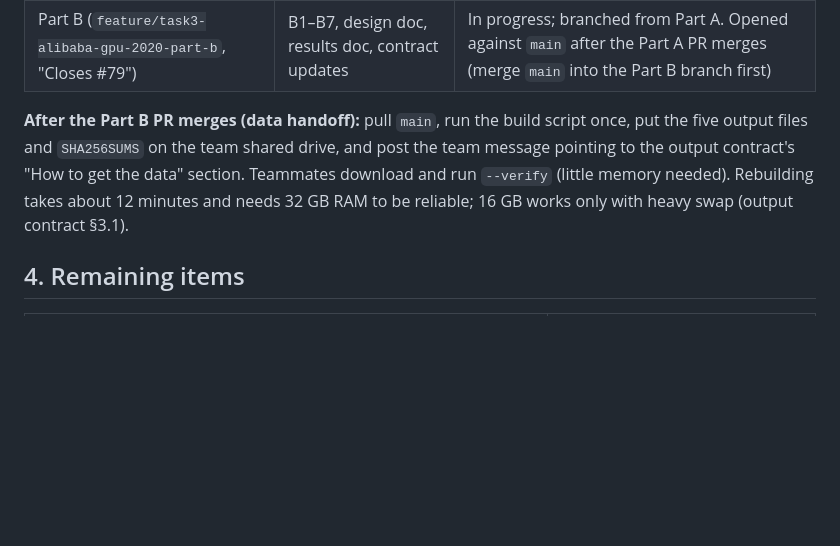
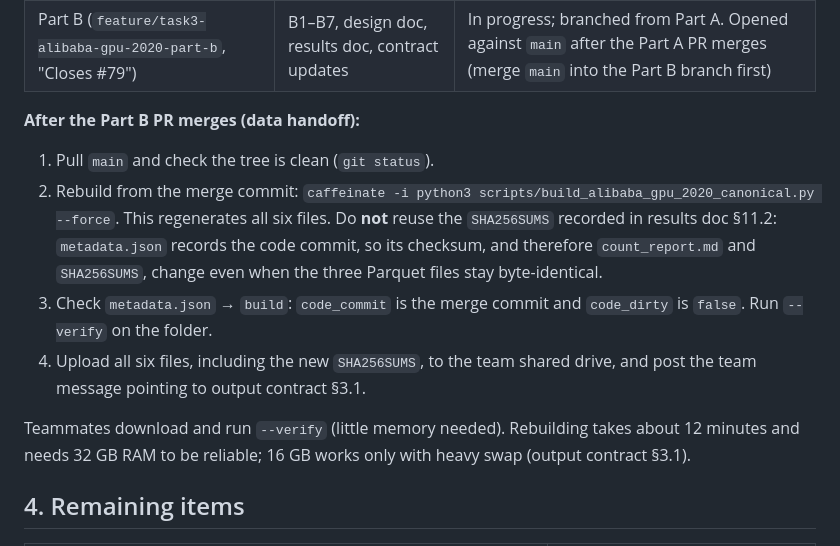
Before and after one commit to sonalilonkar1/masters-project, a Markdown page: docs/planning/task3_implementation_plan.md, the part around the change. Rendered like a GitHub page; blank space fills up the shorter version.

Commit message:
State that the shared copy is rebuilt from the merge commit with a new manifest (#79)
metadata.json records the code commit, so the post-merge build's
metadata.json, count_report.md and SHA256SUMS differ from the pre-merge
validation build in results doc §11.2, even when the Parquet files are
byte-identical. The plan doc's handoff steps, contract §3.1 and the
results doc now say to rebuild, regenerate all six files and check a
download against its own SHA256SUMS.

Co-Authored-By: Claude Opus 5.5 <noreply@anthropic.com>

```diff
--- a/docs/planning/task3_implementation_plan.md
+++ b/docs/planning/task3_implementation_plan.md
@@ -46,7 +46,13 @@ Build order for Part B: B1 → B3 → B4 → B2 → B5 → B6 → B7 (design §3
 | Part A (`feature/task3-alibaba-gpu-2020-part-a`, "Part of #79") | Part A code, tests and docs | Open for review |
 | Part B (`feature/task3-alibaba-gpu-2020-part-b`, "Closes #79") | B1–B7, design doc, results doc, contract updates | In progress; branched from Part A. Opened against `main` after the Part A PR merges (merge `main` into the Part B branch first) |
 
-**After the Part B PR merges (data handoff):** pull `main`, run the build script once, put the five output files and `SHA256SUMS` on the team shared drive, and post the team message pointing to the output contract's "How to get the data" section. Teammates download and run `--verify` (little memory needed). Rebuilding takes about 12 minutes and needs 32 GB RAM to be reliable; 16 GB works only with heavy swap (output contract §3.1).
+**After the Part B PR merges (data handoff):**
+1. Pull `main` and check the tree is clean (`git status`).
+2. Rebuild from the merge commit: `caffeinate -i python3 scripts/build_alibaba_gpu_2020_canonical.py --force`. This regenerates all six files. Do **not** reuse the `SHA256SUMS` recorded in results doc §11.2: `metadata.json` records the code commit, so its checksum, and therefore `count_report.md` and `SHA256SUMS`, change even when the three Parquet files stay byte-identical.
+3. Check `metadata.json` → `build`: `code_commit` is the merge commit and `code_dirty` is `false`. Run `--verify` on the folder.
+4. Upload all six files, including the new `SHA256SUMS`, to the team shared drive, and post the team message pointing to output contract §3.1.
+
+Teammates download and run `--verify` (little memory needed). Rebuilding takes about 12 minutes and needs 32 GB RAM to be reliable; 16 GB works only with heavy swap (output contract §3.1).
 
 ## 4. Remaining items
 
```
Also changed, not shown: docs/data/alibaba_gpu_2020_adapter_results.md (+2 -0 lines), docs/design/alibaba_gpu_2020_output_contract.md (+1 -1 lines).
